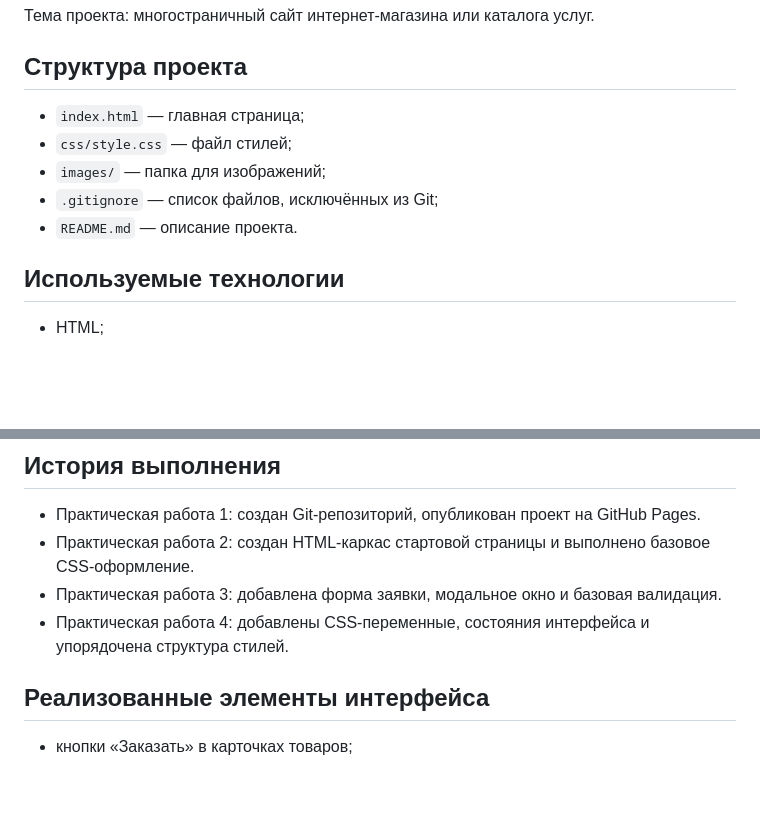
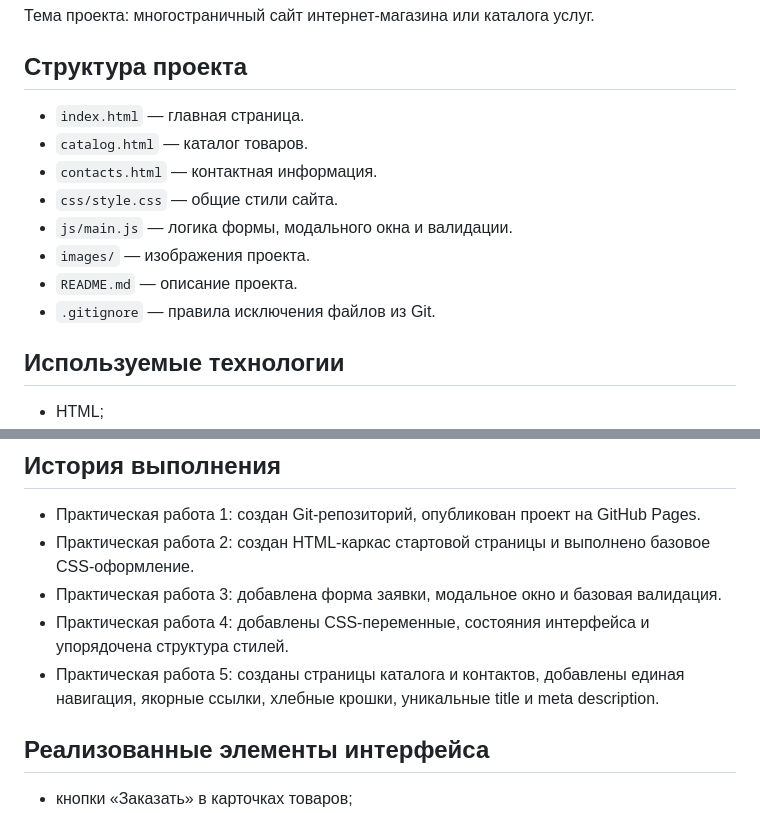
Before and after one commit to tzutira/kr1-html-css-shop, a Markdown page: README.md, 2 parts joined by grey strips. Rendered like a GitHub page; blank space fills up the shorter version.

Commit message:
docs: update project structure and practice 5 checklist

```diff
--- a/README.md
+++ b/README.md
@@ -8,11 +8,14 @@
 
 ## Структура проекта
 
-- `index.html` — главная страница;
-- `css/style.css` — файл стилей;
-- `images/` — папка для изображений;
-- `.gitignore` — список файлов, исключённых из Git;
+- `index.html` — главная страница.
+- `catalog.html` — каталог товаров.
+- `contacts.html` — контактная информация.
+- `css/style.css` — общие стили сайта.
+- `js/main.js` — логика формы, модального окна и валидации.
+- `images/` — изображения проекта.
 - `README.md` — описание проекта.
+- `.gitignore` — правила исключения файлов из Git.
 
 ## Используемые технологии
 
@@ -58,6 +61,7 @@ GitHub Pages: https://tzutira.github.io/kr1-html-css-shop/
 - Практическая работа 2: создан HTML-каркас стартовой страницы и выполнено базовое CSS-оформление.
 - Практическая работа 3: добавлена форма заявки, модальное окно и базовая валидация.
 - Практическая работа 4: добавлены CSS-переменные, состояния интерфейса и упорядочена структура стилей.
+- Практическая работа 5: созданы страницы каталога и контактов, добавлены единая навигация, якорные ссылки, хлебные крошки, уникальные title и meta description.
 
 ## Реализованные элементы интерфейса
 
```
